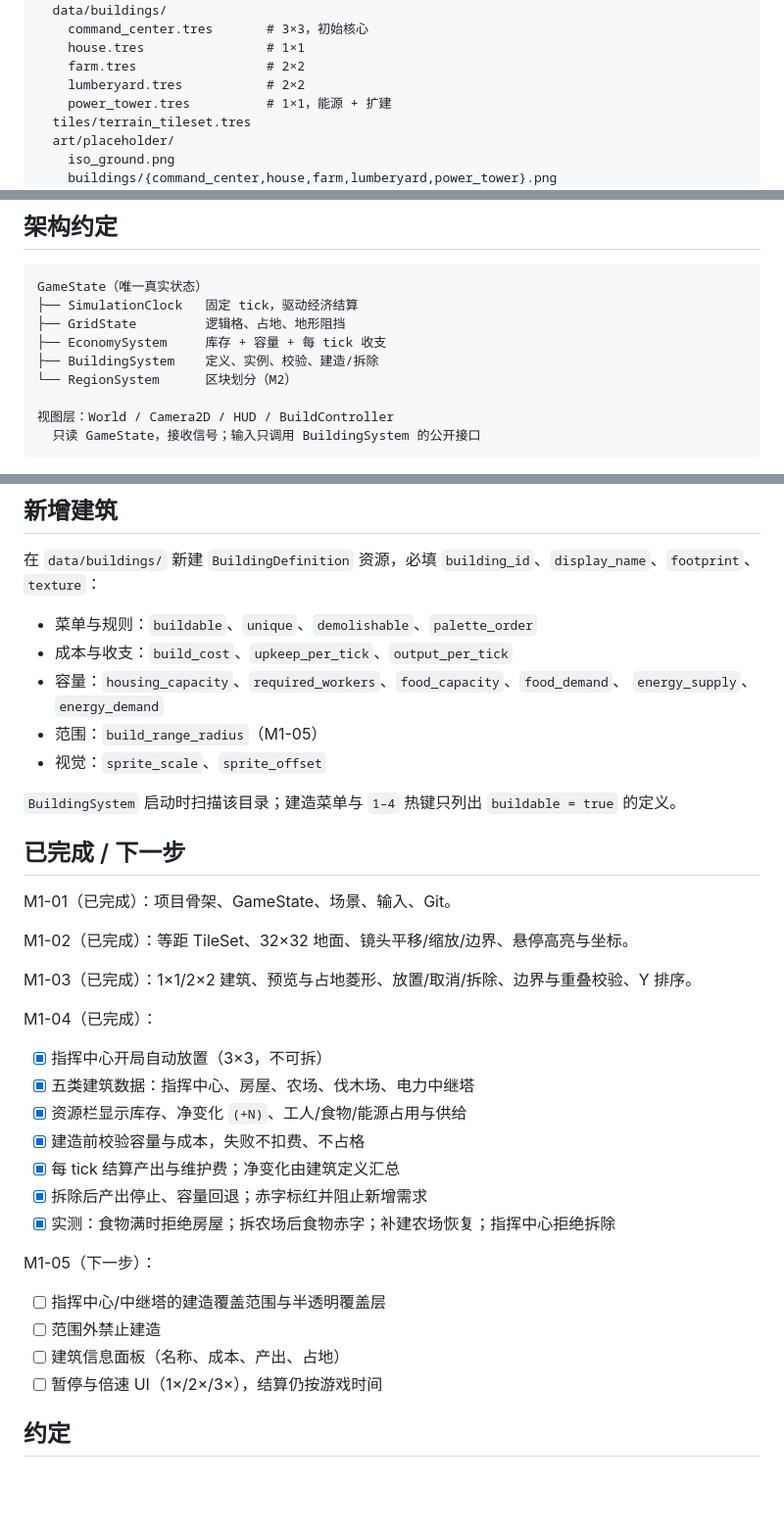
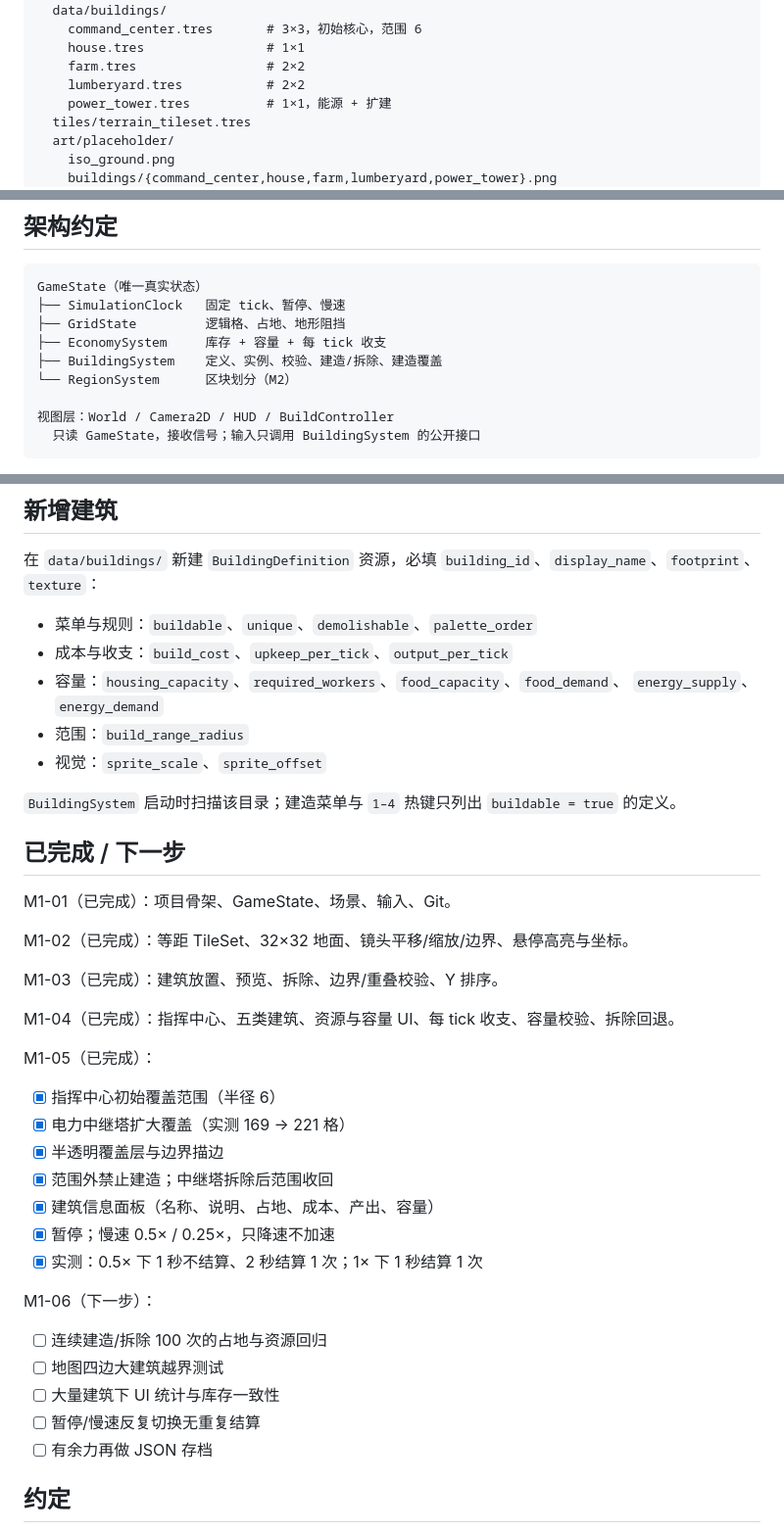
Before and after one commit to YangGP/billions-mech, a Markdown page: README.md, 3 parts joined by grey strips. Shown at 98% size. GitHub-like rendering; blank space fills up the shorter version.

````diff
--- a/README.md
+++ b/README.md
@@ -93,6 +103,6 @@ res://
     regions/region_system.gd  # M2 区块划分
   data/buildings/
-    command_center.tres       # 3×3，初始核心
+    command_center.tres       # 3×3，初始核心，范围 6
     house.tres                # 1×1
     farm.tres                 # 2×2
     lumberyard.tres           # 2×2
@@ -110,10 +120,10 @@ res://
 
 ```text
 GameState（唯一真实状态）
-├── SimulationClock   固定 tick，驱动经济结算
+├── SimulationClock   固定 tick、暂停、慢速
 ├── GridState         逻辑格、占地、地形阻挡
 ├── EconomySystem     库存 + 容量 + 每 tick 收支
-├── BuildingSystem    定义、实例、校验、建造/拆除
+├── BuildingSystem    定义、实例、校验、建造/拆除、建造覆盖
 └── RegionSystem      区块划分（M2）
 
 视图层：World / Camera2D / HUD / BuildController
@@ -163,7 +173,7 @@ GameState（唯一真实状态）
 - 成本与收支：`build_cost`、`upkeep_per_tick`、`output_per_tick`
 - 容量：`housing_capacity`、`required_workers`、`food_capacity`、`food_demand`、
   `energy_supply`、`energy_demand`
-- 范围：`build_range_radius`（M1-05）
+- 范围：`build_range_radius`
 - 视觉：`sprite_scale`、`sprite_offset`
 
 `BuildingSystem` 启动时扫描该目录；建造菜单与 `1–4` 热键只列出 `buildable = true` 的定义。
@@ -174,24 +184,27 @@ M1-01（已完成）：项目骨架、GameState、场景、输入、Git。
 
 M1-02（已完成）：等距 TileSet、32×32 地面、镜头平移/缩放/边界、悬停高亮与坐标。
 
-M1-03（已完成）：1×1/2×2 建筑、预览与占地菱形、放置/取消/拆除、边界与重叠校验、Y 排序。
+M1-03（已完成）：建筑放置、预览、拆除、边界/重叠校验、Y 排序。
 
-M1-04（已完成）：
+M1-04（已完成）：指挥中心、五类建筑、资源与容量 UI、每 tick 收支、容量校验、拆除回退。
 
-- [x] 指挥中心开局自动放置（3×3，不可拆）
-- [x] 五类建筑数据：指挥中心、房屋、农场、伐木场、电力中继塔
-- [x] 资源栏显示库存、净变化 `(+N)`、工人/食物/能源占用与供给
-- [x] 建造前校验容量与成本，失败不扣费、不占格
-- [x] 每 tick 结算产出与维护费；净变化由建筑定义汇总
-- [x] 拆除后产出停止、容量回退；赤字标红并阻止新增需求
-- [x] 实测：食物满时拒绝房屋；拆农场后食物赤字；补建农场恢复；指挥中心拒绝拆除
+M1-05（已完成）：
 
-M1-05（下一步）：
+- [x] 指挥中心初始覆盖范围（半径 6）
+- [x] 电力中继塔扩大覆盖（实测 169 → 221 格）
+- [x] 半透明覆盖层与边界描边
+- [x] 范围外禁止建造；中继塔拆除后范围收回
+- [x] 建筑信息面板（名称、说明、占地、成本、产出、容量）
+- [x] 暂停；慢速 0.5× / 0.25×，只降速不加速
+- [x] 实测：0.5× 下 1 秒不结算、2 秒结算 1 次；1× 下 1 秒结算 1 次
 
-- [ ] 指挥中心/中继塔的建造覆盖范围与半透明覆盖层
-- [ ] 范围外禁止建造
-- [ ] 建筑信息面板（名称、成本、产出、占地）
-- [ ] 暂停与倍速 UI（1×/2×/3×），结算仍按游戏时间
+M1-06（下一步）：
+
+- [ ] 连续建造/拆除 100 次的占地与资源回归
+- [ ] 地图四边大建筑越界测试
+- [ ] 大量建筑下 UI 统计与库存一致性
+- [ ] 暂停/慢速反复切换无重复结算
+- [ ] 有余力再做 JSON 存档
 
 ## 约定
 
````
Also changed, not shown: other parts of README.md (+33 -23 lines), docs/screenshots/m1-05.png (added), 14 other files.
